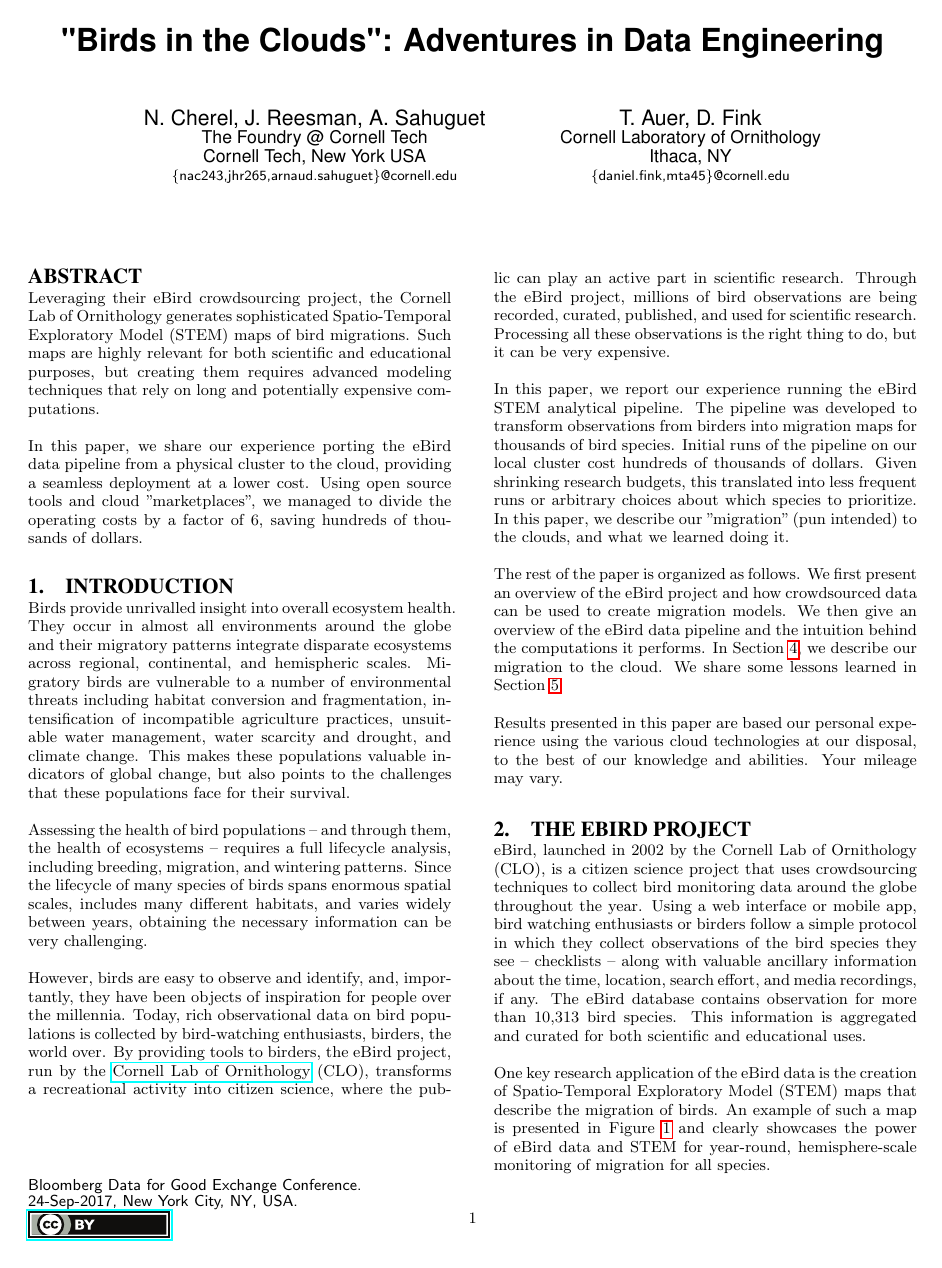
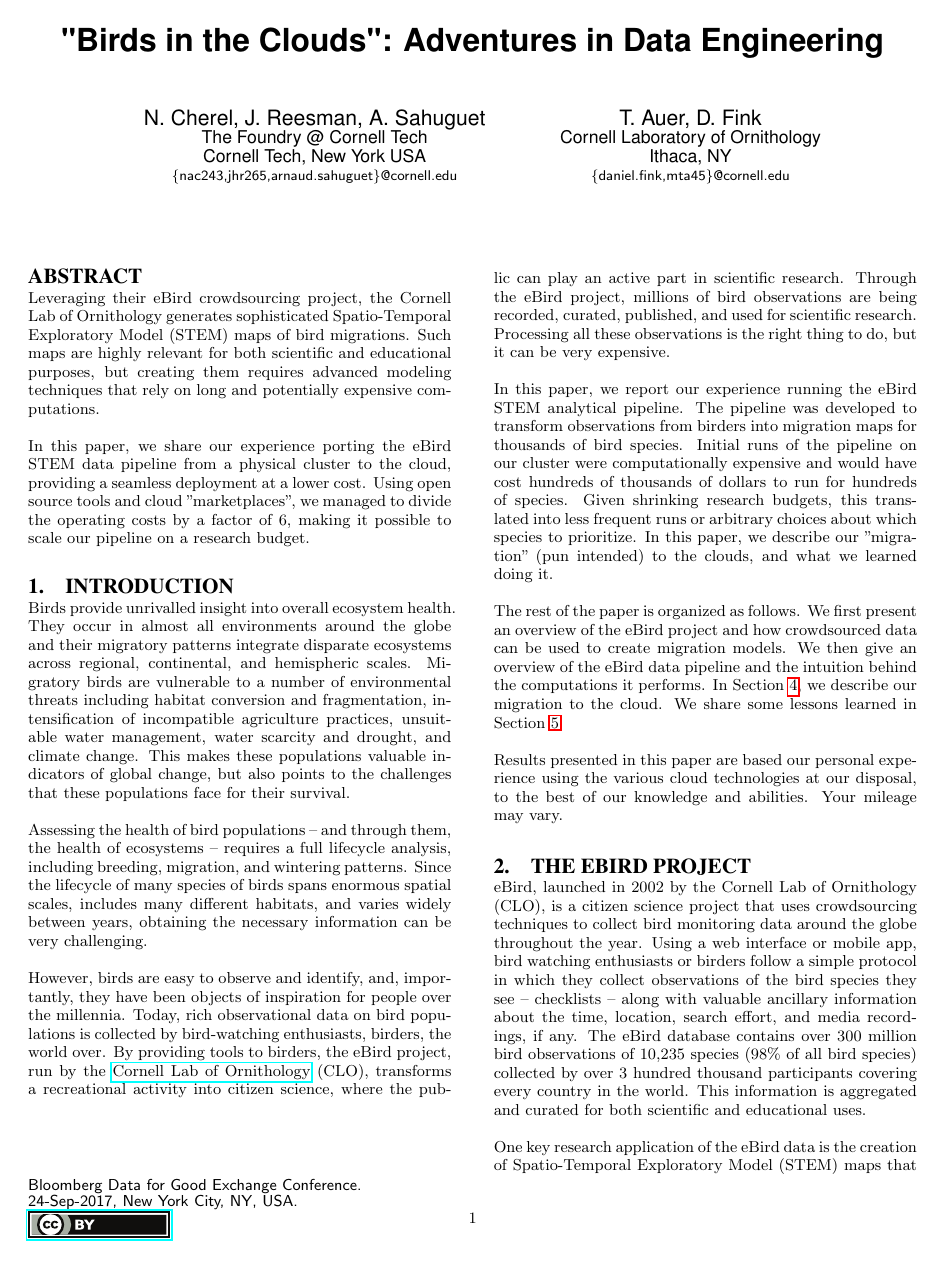
Before and after one commit to sahuguet/d4gx-2017, a LaTeX paper (main.tex): page 1 of 5. Compiled offline with pdfLaTeX.

Commit message:
Daniel's comments

```diff
--- a/main.tex
+++ b/main.tex
@@ -33,7 +33,7 @@ T. Auer,  D. Fink\\
 \maketitle \begin{abstract}
 Leveraging their eBird crowdsourcing project, the Cornell Lab of Ornithology generates sophisticated Spatio-Temporal Exploratory Model (STEM) maps of bird migrations. Such maps are highly relevant for both scientific and educational purposes, but creating them requires advanced modeling techniques that rely on long and potentially expensive computations.
 
-In this paper, we share our experience porting the eBird data pipeline from a physical cluster to the cloud, providing a seamless deployment at a lower cost. Using open source tools and cloud "marketplaces", we managed to divide the operating costs by a factor of 6, saving  hundreds of thousands of dollars.
+In this paper, we share our experience porting the eBird STEM data pipeline from a physical cluster to the cloud, providing a seamless deployment at a lower cost. Using open source tools and cloud "marketplaces", we managed to divide the operating costs by a factor of 6, making it possible to scale our pipeline on a research budget.
 \end{abstract}
 
 \section{Introduction}\label{sec::intro}
@@ -43,16 +43,16 @@ Assessing the health of bird populations -- and through them, the health of ecos
 
 However, birds are easy to observe and identify, and, importantly, they have been objects of inspiration for people over the millennia. Today, rich observational data on bird populations is collected by bird-watching enthusiasts, birders, the world over. By providing tools to birders, the eBird project, run by the \href{http://www.birds.cornell.edu/}{Cornell Lab of Ornithology} (CLO), transforms a recreational activity into citizen science, where the public can play an active part in scientific research. Through the eBird project, millions of bird observations are being recorded, curated, published, and used for scientific research. Processing all these observations is the right thing to do, but it can be very expensive.
 
-In this paper, we report our experience running the eBird STEM analytical pipeline. The pipeline was developed to transform observations from birders into migration maps for thousands of bird species. Initial runs of the pipeline on our local cluster cost hundreds of thousands of dollars. Given shrinking research budgets, this translated into less frequent runs or arbitrary choices about which species to prioritize. In this paper, we describe our "migration" (pun intended) to the clouds, and what we learned doing it.
+In this paper, we report our experience running the eBird STEM analytical pipeline. The pipeline was developed to transform observations from birders into migration maps for thousands of bird species. Initial runs of the pipeline on our cluster were computationally expensive and would have cost hundreds of thousands of dollars to run for hundreds of species. Given shrinking research budgets, this translated into less frequent runs or arbitrary choices about which species to prioritize. In this paper, we describe our "migration" (pun intended) to the clouds, and what we learned doing it.
 
 The rest of the paper is organized as follows. We first present an overview of the eBird project and how crowdsourced data can be used to create migration models. We then give an overview of the eBird data pipeline and the intuition behind the computations it performs. In Section~\ref{sec::migration}, we describe our migration to the cloud. We share some lessons learned in Section~\ref{sec::lessons}.
 
 Results presented in this paper are based our personal experience using the various cloud technologies at our disposal, to the best of our knowledge and abilities. Your mileage may vary.
 
 \section{The eBird Project}\label{sec::ebird}
-eBird, launched in 2002 by the Cornell Lab of Ornithology (CLO), is a citizen science project that uses crowdsourcing techniques to collect bird monitoring data around the globe throughout the year. Using a web interface or mobile app, bird watching enthusiasts or birders follow a simple protocol in which they collect observations of the bird species they see -- checklists -- along with valuable ancillary information about the time, location, search effort, and media recordings, if any. The eBird database contains observation for more than 10,313  bird species. This information is aggregated and curated for both scientific and educational uses.
+eBird, launched in 2002 by the Cornell Lab of Ornithology (CLO), is a citizen science project that uses crowdsourcing techniques to collect bird monitoring data around the globe throughout the year. Using a web interface or mobile app, bird watching enthusiasts or birders follow a simple protocol in which they collect observations of the bird species they see -- checklists -- along with valuable ancillary information about the time, location, search effort, and media recordings, if any. The eBird database contains over 300 million bird observations of 10,235 species (98\% of all bird species) collected by over 3 hundred thousand participants covering every country in the world. This information is aggregated and curated for both scientific and educational uses.
 
-One key research application of the eBird data is the creation of Spatio-Temporal Exploratory Model (STEM) maps that describe the migration of birds. An example of such a map is presented in Figure~\ref{fig::stem} and clearly showcases the power of eBird data and STEM for year-round, hemisphere-scale monitoring of migration for all species.
+One key research application of the eBird data is the creation of Spatio-Temporal Exploratory Model (STEM) maps that describe the migration of birds. An example of such a map~\footnote{Brighter colors indicate areas with higher probability of detecting Wood Thrush on a standardized search.} is presented in Figure~\ref{fig::stem} and clearly showcases the power of eBird data and STEM for year-round, hemisphere-scale monitoring of migration for all species.
 
 The logic behind the STEM modeling and the map creation can be summarized as follows. The location of each checklist is associated with remotely-sensed information on local land cover, water cover, and topography. This generates a suite of approximately 80 variables describing the environment where eBird searches take place. By relating these environmental variables to observed occurrences, STEM makes predictions at unsampled locations and times.
 
```
Also changed, not shown: main.tex (6 more changed lines).
